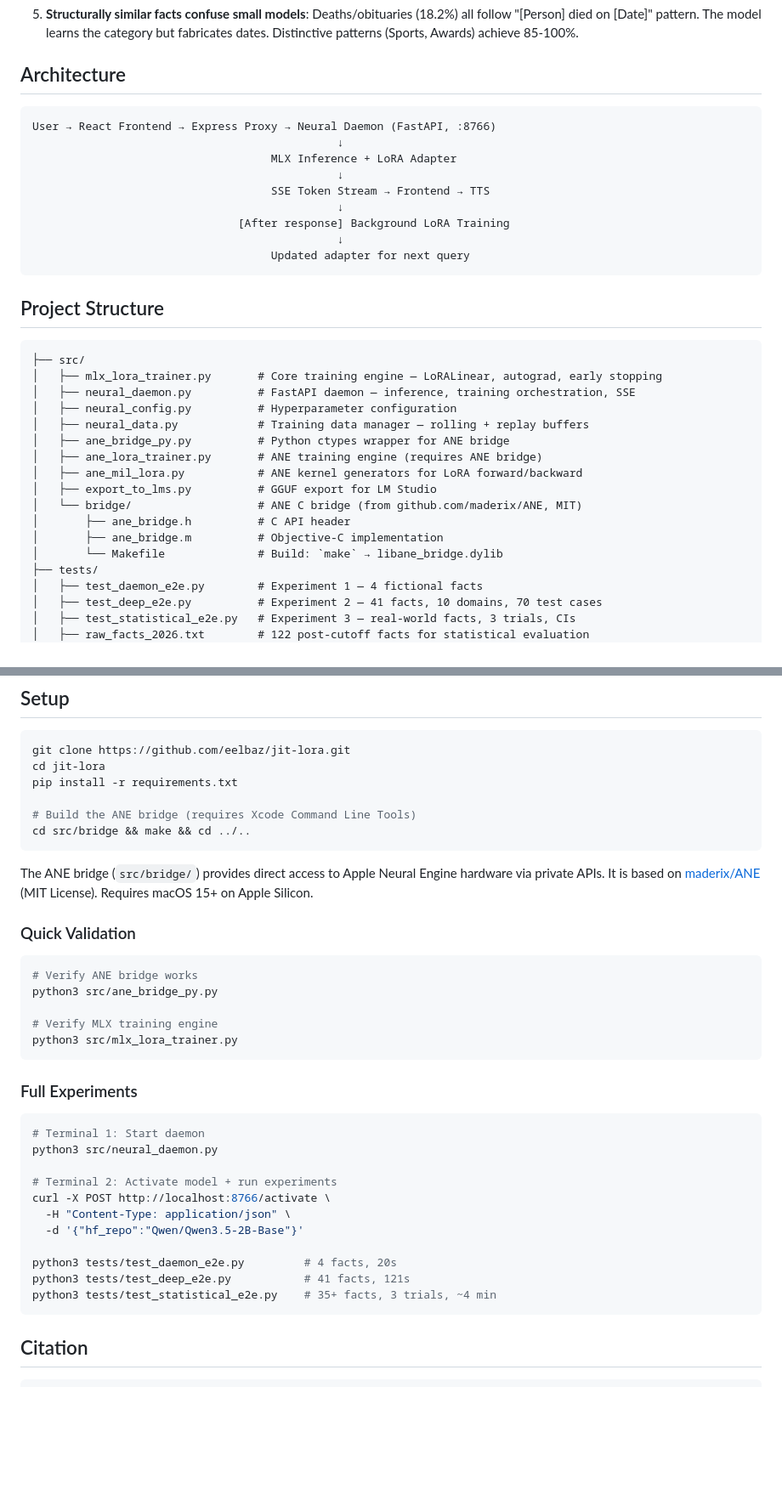
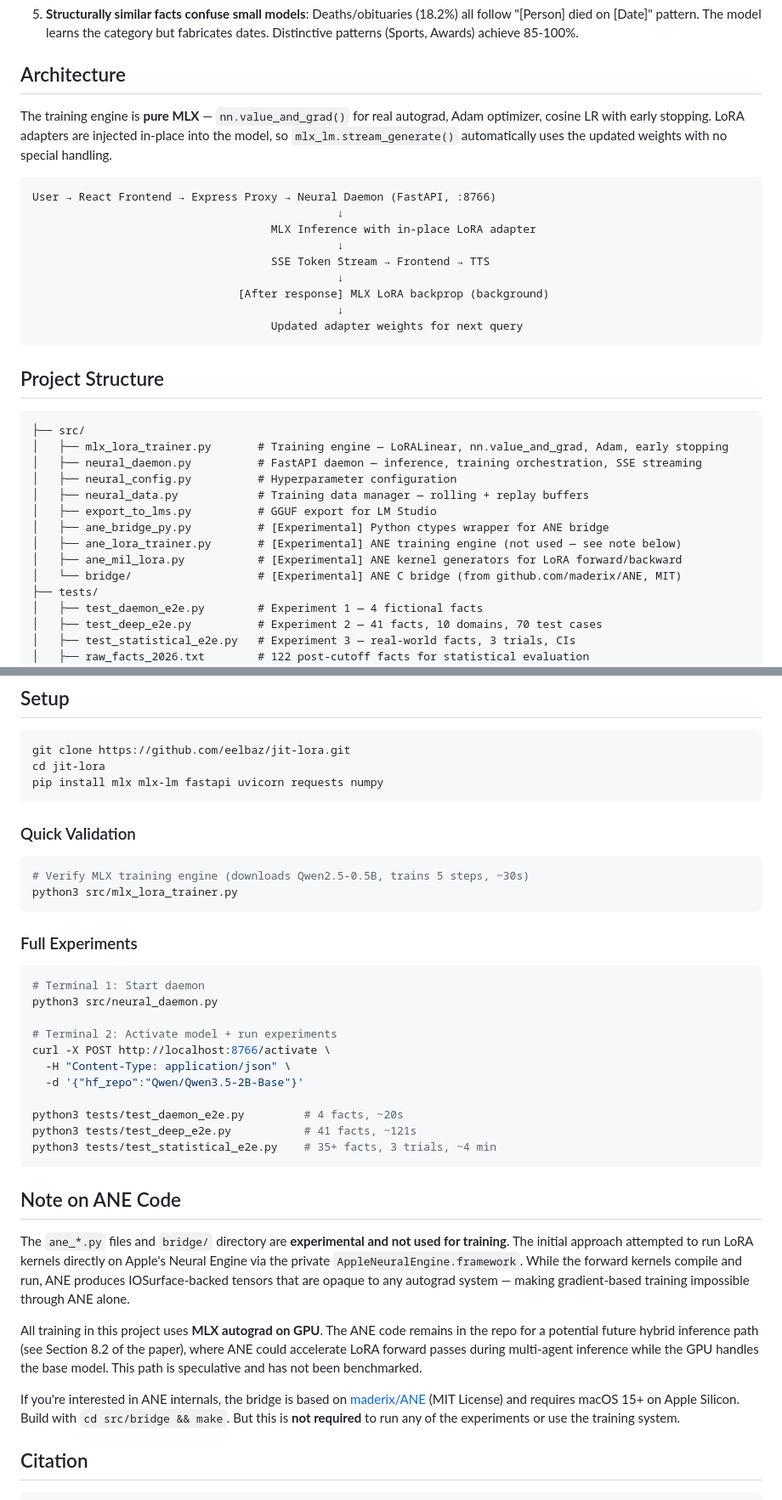
Before and after one commit to eelbaz/jit-lora, a Markdown page: README.md, 2 parts joined by grey strips. Shown at 85% size. Rendered like a GitHub page; blank space fills up the shorter version.

Commit message:
Clarify README: MLX is the training engine, ANE is experimental
- Remove ANE bridge build from Setup (not required)
- Make MLX self-test the primary Quick Validation step
- Mark all ANE files as [Experimental] in project structure
- Add "Note on ANE Code" section explaining ANE is not used for training
- Architecture section now explicitly states pure MLX autograd

Prevents users from going down the ANE path when trying to reproduce results.

````diff
--- a/README.md
+++ b/README.md
@@ -62,34 +62,33 @@ A system for just-in-time (JIT) LoRA training that modifies a running language m
 
 ## Architecture
 
+The training engine is **pure MLX** — `nn.value_and_grad()` for real autograd, Adam optimizer, cosine LR with early stopping. LoRA adapters are injected in-place into the model, so `mlx_lm.stream_generate()` automatically uses the updated weights with no special handling.
+
 ```
 User → React Frontend → Express Proxy → Neural Daemon (FastAPI, :8766)
                                               ↓
-                                    MLX Inference + LoRA Adapter
+                                    MLX Inference with in-place LoRA adapter
                                               ↓
                                     SSE Token Stream → Frontend → TTS
                                               ↓
-                               [After response] Background LoRA Training
+                               [After response] MLX LoRA backprop (background)
                                               ↓
-                                    Updated adapter for next query
+                                    Updated adapter weights for next query
 ```
 
 ## Project Structure
 
 ```
 ├── src/
-│   ├── mlx_lora_trainer.py       # Core training engine — LoRALinear, autograd, early stopping
-│   ├── neural_daemon.py          # FastAPI daemon — inference, training orchestration, SSE
+│   ├── mlx_lora_trainer.py       # Training engine — LoRALinear, nn.value_and_grad, Adam, early stopping
+│   ├── neural_daemon.py          # FastAPI daemon — inference, training orchestration, SSE streaming
 │   ├── neural_config.py          # Hyperparameter configuration
 │   ├── neural_data.py            # Training data manager — rolling + replay buffers
-│   ├── ane_bridge_py.py          # Python ctypes wrapper for ANE bridge
-│   ├── ane_lora_trainer.py       # ANE training engine (requires ANE bridge)
-│   ├── ane_mil_lora.py           # ANE kernel generators for LoRA forward/backward
 │   ├── export_to_lms.py          # GGUF export for LM Studio
-│   └── bridge/                   # ANE C bridge (from github.com/maderix/ANE, MIT)
-│       ├── ane_bridge.h          # C API header
-│       ├── ane_bridge.m          # Objective-C implementation
-│       └── Makefile              # Build: `make` → libane_bridge.dylib
+│   ├── ane_bridge_py.py          # [Experimental] Python ctypes wrapper for ANE bridge
+│   ├── ane_lora_trainer.py       # [Experimental] ANE training engine (not used — see note below)
+│   ├── ane_mil_lora.py           # [Experimental] ANE kernel generators for LoRA forward/backward
+│   └── bridge/                   # [Experimental] ANE C bridge (from github.com/maderix/ANE, MIT)
 ├── tests/
 │   ├── test_daemon_e2e.py        # Experiment 1 — 4 fictional facts
 │   ├── test_deep_e2e.py          # Experiment 2 — 41 facts, 10 domains, 70 test cases
@@ -122,21 +121,13 @@ User → React Frontend → Express Proxy → Neural Daemon (FastAPI, :8766)
 ```bash
 git clone https://github.com/eelbaz/jit-lora.git
 cd jit-lora
-pip install -r requirements.txt
-
-# Build the ANE bridge (requires Xcode Command Line Tools)
-cd src/bridge && make && cd ../..
+pip install mlx mlx-lm fastapi uvicorn requests numpy
 ```
-
-The ANE bridge (`src/bridge/`) provides direct access to Apple Neural Engine hardware via private APIs. It is based on [maderix/ANE](https://github.com/maderix/ANE) (MIT License). Requires macOS 15+ on Apple Silicon.
 
 ### Quick Validation
 
 ```bash
-# Verify ANE bridge works
-python3 src/ane_bridge_py.py
-
-# Verify MLX training engine
+# Verify MLX training engine (downloads Qwen2.5-0.5B, trains 5 steps, ~30s)
 python3 src/mlx_lora_trainer.py
 ```
 
@@ -151,10 +142,18 @@ curl -X POST http://localhost:8766/activate \
   -H "Content-Type: application/json" \
   -d '{"hf_repo":"Qwen/Qwen3.5-2B-Base"}'
 
-python3 tests/test_daemon_e2e.py         # 4 facts, 20s
-python3 tests/test_deep_e2e.py           # 41 facts, 121s
+python3 tests/test_daemon_e2e.py         # 4 facts, ~20s
+python3 tests/test_deep_e2e.py           # 41 facts, ~121s
 python3 tests/test_statistical_e2e.py    # 35+ facts, 3 trials, ~4 min
 ```
+
+## Note on ANE Code
+
+The `ane_*.py` files and `bridge/` directory are **experimental and not used for training**. The initial approach attempted to run LoRA kernels directly on Apple's Neural Engine via the private `AppleNeuralEngine.framework`. While the forward kernels compile and run, ANE produces IOSurface-backed tensors that are opaque to any autograd system — making gradient-based training impossible through ANE alone.
+
+All training in this project uses **MLX autograd on GPU**. The ANE code remains in the repo for a potential future hybrid inference path (see Section 8.2 of the paper), where ANE could accelerate LoRA forward passes during multi-agent inference while the GPU handles the base model. This path is speculative and has not been benchmarked.
+
+If you're interested in ANE internals, the bridge is based on [maderix/ANE](https://github.com/maderix/ANE) (MIT License) and requires macOS 15+ on Apple Silicon. Build with `cd src/bridge && make`. But this is **not required** to run any of the experiments or use the training system.
 
 ## Citation
 
````
